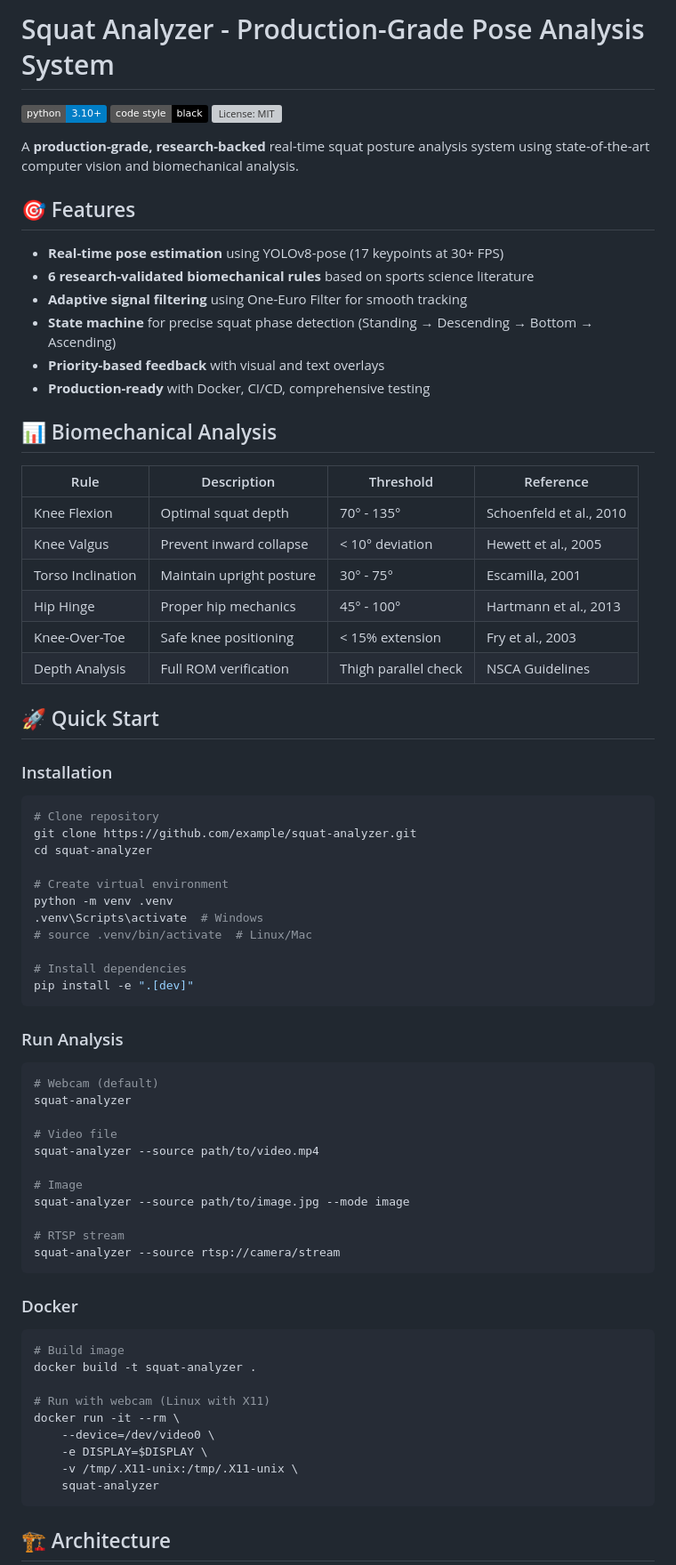
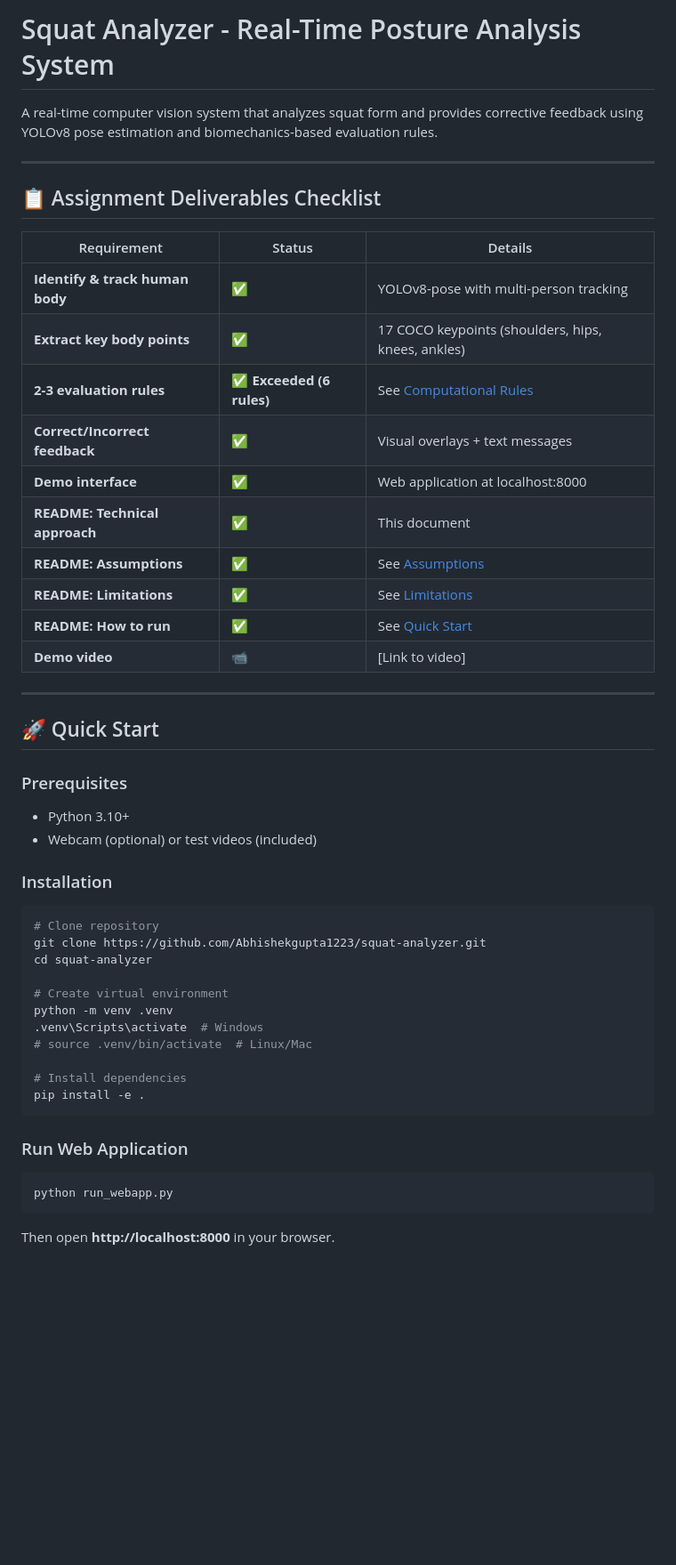
Before and after one commit to Abhishekgupta1223/squat-analyzer, a Markdown page: README.md, the part around one of its changes. Shown at 89% size. Drawn GitHub-style; badges without logos; blank space fills up the shorter version; grey boxes are pictures that could not be loaded.

````diff
--- a/README.md
+++ b/README.md
@@ -1,38 +1,37 @@
-# Squat Analyzer - Production-Grade Pose Analysis System
+# Squat Analyzer - Real-Time Posture Analysis System
 
-[![Python 3.10+](https://img.shields.io/badge/python-3.10+-blue.svg)](https://www.python.org/downloads/)
-[![Code style: black](https://img.shields.io/badge/code%20style-black-000000.svg)](https://github.com/psf/black)
-[![License: MIT](https://img.shields.io/license/MIT-blue.svg)](LICENSE)
+A real-time computer vision system that analyzes squat form and provides corrective feedback using YOLOv8 pose estimation and biomechanics-based evaluation rules.
 
-A **production-grade, research-backed** real-time squat posture analysis system using state-of-the-art computer vision and biomechanical analysis.
+---
 
-## 🎯 Features
+## 📋 Assignment Deliverables Checklist
 
-- **Real-time pose estimation** using YOLOv8-pose (17 keypoints at 30+ FPS)
-- **6 research-validated biomechanical rules** based on sports science literature
-- **Adaptive signal filtering** using One-Euro Filter for smooth tracking
-- **State machine** for precise squat phase detection (Standing → Descending → Bottom → Ascending)
-- **Priority-based feedback** with visual and text overlays
-- **Production-ready** with Docker, CI/CD, comprehensive testing
+| Requirement | Status | Details |
+|-------------|--------|---------|
+| **Identify & track human body** | ✅ | YOLOv8-pose with multi-person tracking |
+| **Extract key body points** | ✅ | 17 COCO keypoints (shoulders, hips, knees, ankles) |
+| **2-3 evaluation rules** | ✅ **Exceeded (6 rules)** | See [Computational Rules](#-computational-rules) |
+| **Correct/Incorrect feedback** | ✅ | Visual overlays + text messages |
+| **Demo interface** | ✅ | Web application at localhost:8000 |
+| **README: Technical approach** | ✅ | This document |
+| **README: Assumptions** | ✅ | See [Assumptions](#-assumptions) |
+| **README: Limitations** | ✅ | See [Limitations](#-limitations) |
+| **README: How to run** | ✅ | See [Quick Start](#-quick-start) |
+| **Demo video** | 📹 | [Link to video] |
 
-## 📊 Biomechanical Analysis
-
-| Rule | Description | Threshold | Reference |
-|------|-------------|-----------|-----------|
-| Knee Flexion | Optimal squat depth | 70° - 135° | Schoenfeld et al., 2010 |
-| Knee Valgus | Prevent inward collapse | < 10° deviation | Hewett et al., 2005 |
-| Torso Inclination | Maintain upright posture | 30° - 75° | Escamilla, 2001 |
-| Hip Hinge | Proper hip mechanics | 45° - 100° | Hartmann et al., 2013 |
-| Knee-Over-Toe | Safe knee positioning | < 15% extension | Fry et al., 2003 |
-| Depth Analysis | Full ROM verification | Thigh parallel check | NSCA Guidelines |
+---
 
 ## 🚀 Quick Start
+
+### Prerequisites
+- Python 3.10+
+- Webcam (optional) or test videos (included)
 
 ### Installation
 
 ```bash
 # Clone repository
-git clone https://github.com/example/squat-analyzer.git
+git clone https://github.com/Abhishekgupta1223/squat-analyzer.git
 cd squat-analyzer
 
 # Create virtual environment
@@ -41,38 +40,14 @@ python -m venv .venv
 # source .venv/bin/activate  # Linux/Mac
 
 # Install dependencies
-pip install -e ".[dev]"
+pip install -e .
 ```
 
-### Run Analysis
+### Run Web Application
 
 ```bash
-# Webcam (default)
-squat-analyzer
-
-# Video file
-squat-analyzer --source path/to/video.mp4
-
-# Image
-squat-analyzer --source path/to/image.jpg --mode image
-
-# RTSP stream
-squat-analyzer --source rtsp://camera/stream
+python run_webapp.py
 ```
 
-### Docker
+Then open **http://localhost:8000** in your browser.
 
-```bash
-# Build image
-docker build -t squat-analyzer .
-
-# Run with webcam (Linux with X11)
-docker run -it --rm \
-    --device=/dev/video0 \
-    -e DISPLAY=$DISPLAY \
-    -v /tmp/.X11-unix:/tmp/.X11-unix \
-    squat-analyzer
-```
-
-## 🏗️ Architecture
-
````
Also changed, not shown: other parts of README.md (+217 -116 lines).
